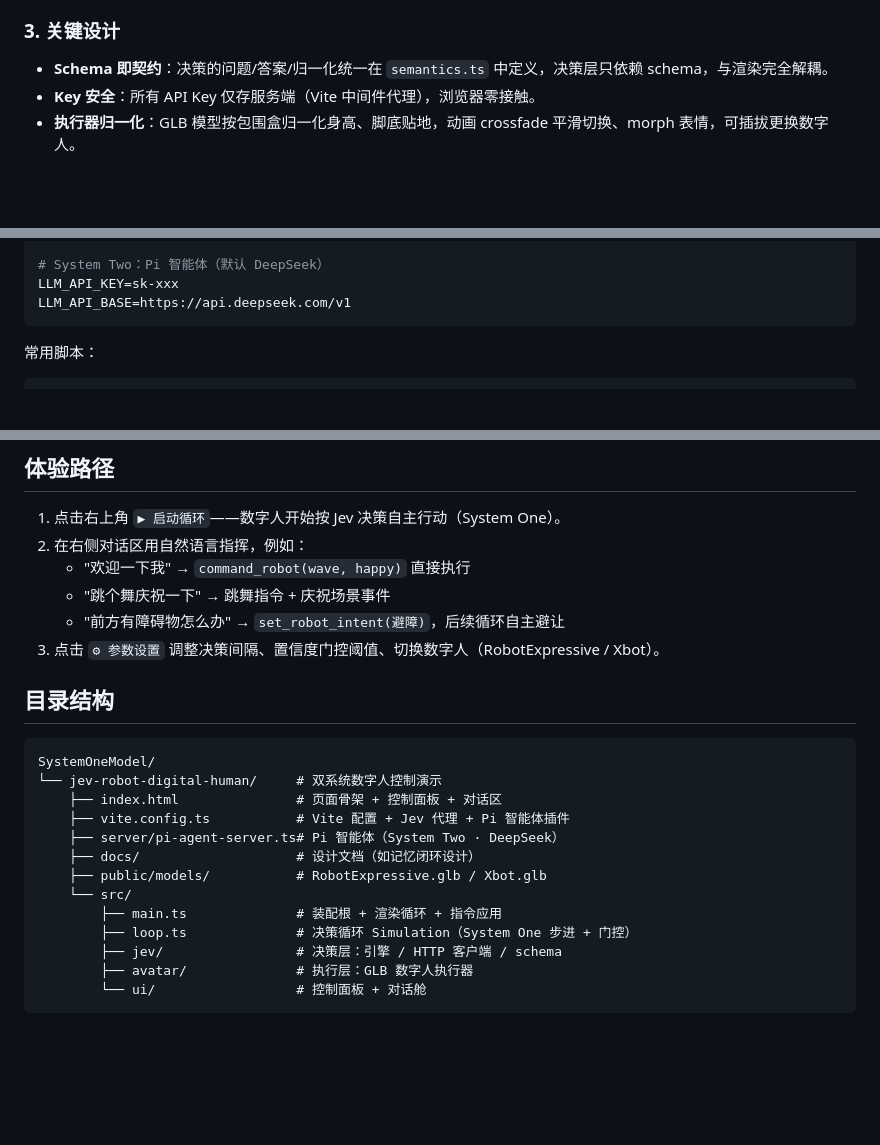
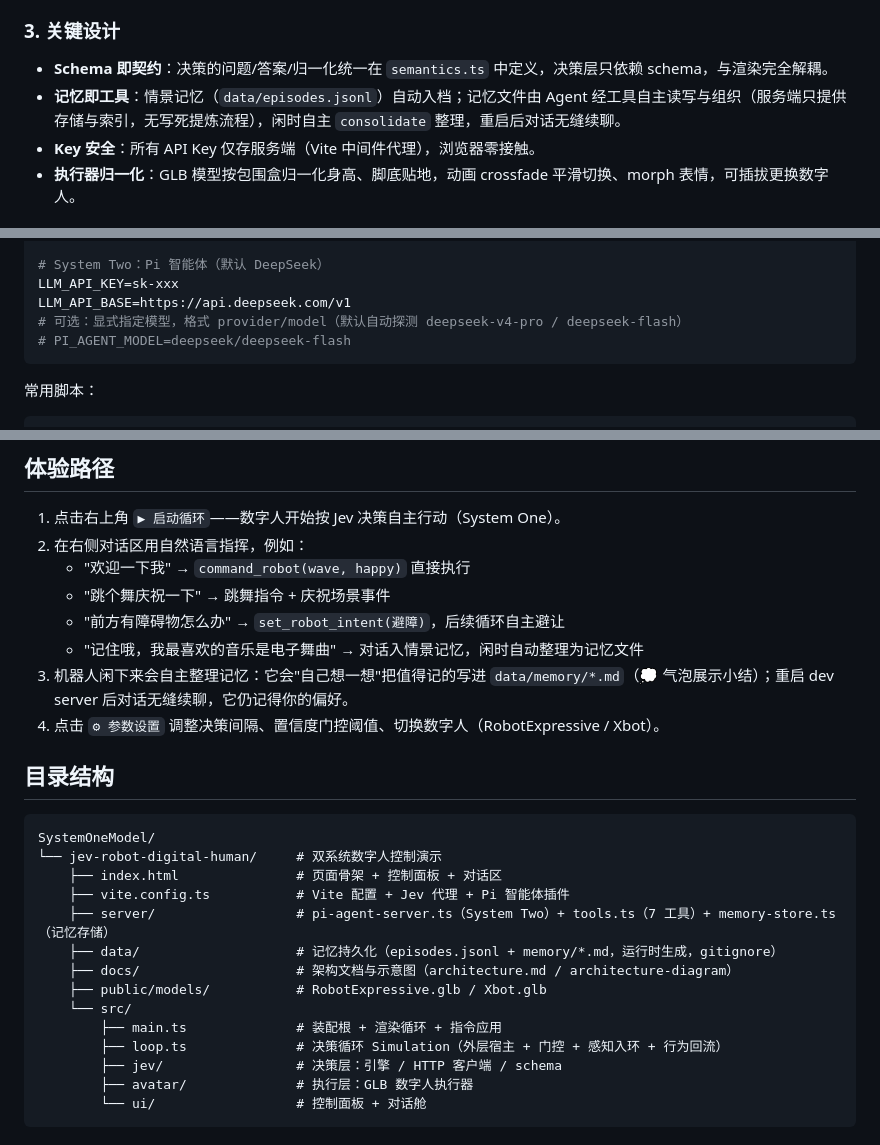
Before and after one commit to sungatetop/Jev-robot, a Markdown page: README.md, 3 parts joined by grey strips. GitHub-like rendering; blank space fills up the shorter version.

````diff
--- a/README.md
+++ b/README.md
@@ -48,6 +60,7 @@
 ### 3. 关键设计
 
 - **Schema 即契约**：决策的问题/答案/归一化统一在 `semantics.ts` 中定义，决策层只依赖 schema，与渲染完全解耦。
+- **记忆即工具**：情景记忆（`data/episodes.jsonl`）自动入档；记忆文件由 Agent 经工具自主读写与组织（服务端只提供存储与索引，无写死提炼流程），闲时自主 `consolidate` 整理，重启后对话无缝续聊。
 - **Key 安全**：所有 API Key 仅存服务端（Vite 中间件代理），浏览器零接触。
 - **执行器归一化**：GLB 模型按包围盒归一化身高、脚底贴地，动画 crossfade 平滑切换、morph 表情，可插拔更换数字人。
 
@@ -70,6 +83,8 @@ TYPESAFE_API_KEY=your_key
 # System Two：Pi 智能体（默认 DeepSeek）
 LLM_API_KEY=sk-xxx
 LLM_API_BASE=https://api.deepseek.com/v1
+# 可选：显式指定模型，格式 provider/model（默认自动探测 deepseek-v4-pro / deepseek-flash）
+# PI_AGENT_MODEL=deepseek/deepseek-flash
 ```
 
 常用脚本：
@@ -87,7 +102,9 @@ npm run typecheck   # tsc --noEmit 类型校验
    - "欢迎一下我" → `command_robot(wave, happy)` 直接执行
    - "跳个舞庆祝一下" → 跳舞指令 + 庆祝场景事件
    - "前方有障碍物怎么办" → `set_robot_intent(避障)`，后续循环自主避让
-3. 点击 `⚙ 参数设置` 调整决策间隔、置信度门控阈值、切换数字人（RobotExpressive / Xbot）。
+   - "记住哦，我最喜欢的音乐是电子舞曲" → 对话入情景记忆，闲时自动整理为记忆文件
+3. 机器人闲下来会自主整理记忆：它会"自己想一想"把值得记的写进 `data/memory/*.md`（💭 气泡展示小结）；重启 dev server 后对话无缝续聊，它仍记得你的偏好。
+4. 点击 `⚙ 参数设置` 调整决策间隔、置信度门控阈值、切换数字人（RobotExpressive / Xbot）。
 
 ## 目录结构
 
@@ -96,12 +113,13 @@ SystemOneModel/
 └── jev-robot-digital-human/     # 双系统数字人控制演示
     ├── index.html               # 页面骨架 + 控制面板 + 对话区
     ├── vite.config.ts           # Vite 配置 + Jev 代理 + Pi 智能体插件
-    ├── server/pi-agent-server.ts# Pi 智能体（System Two · DeepSeek）
-    ├── docs/                    # 设计文档（如记忆闭环设计）
+    ├── server/                  # pi-agent-server.ts（System Two）+ tools.ts（7 工具）+ memory-store.ts（记忆存储）
+    ├── data/                    # 记忆持久化（episodes.jsonl + memory/*.md，运行时生成，gitignore）
+    ├── docs/                    # 架构文档与示意图（architecture.md / architecture-diagram）
     ├── public/models/           # RobotExpressive.glb / Xbot.glb
     └── src/
         ├── main.ts              # 装配根 + 渲染循环 + 指令应用
-        ├── loop.ts              # 决策循环 Simulation（System One 步进 + 门控）
+        ├── loop.ts              # 决策循环 Simulation（外层宿主 + 门控 + 感知入环 + 行为回流）
         ├── jev/                 # 决策层：引擎 / HTTP 客户端 / schema
         ├── avatar/              # 执行层：GLB 数字人执行器
         └── ui/                  # 控制面板 + 对话舱
````
Also changed, not shown: other parts of README.md (+37 -25 lines), jev-robot-digital-human/README.md (+12 -7 lines).
